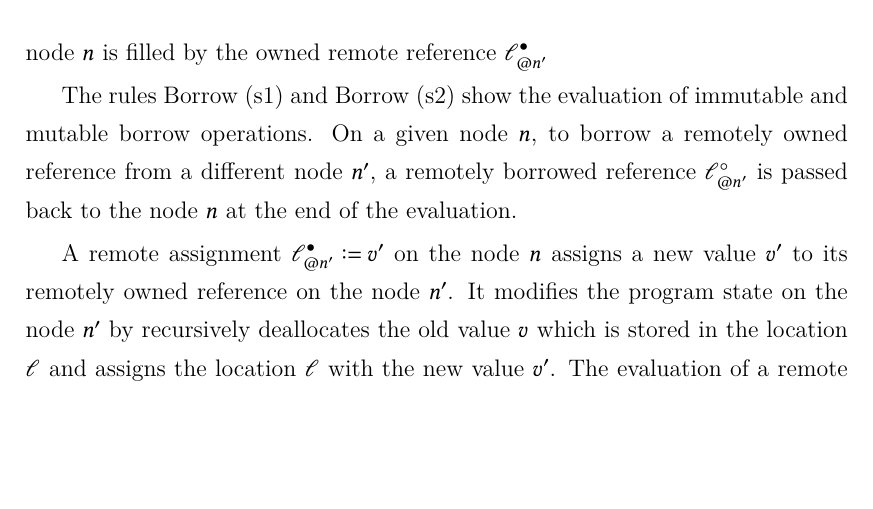
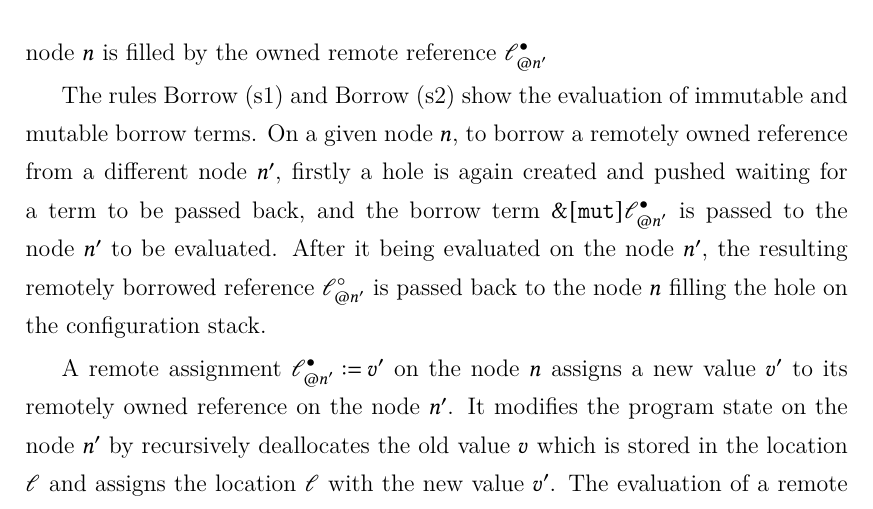
Before and after one commit to XYUnknown/Necronomicon, a LaTeX thesis (latest_infthesis/infthesis.tex, which reads latest_infthesis/chap3.tex): part of page 80 of 144, cut so that both start at the same text, the shorter picture padded with empty space. Compiled offline with XeLaTeX.

Commit message:
Updates from Overleaf

```diff
--- a/latest_infthesis/chap3.tex
+++ b/latest_infthesis/chap3.tex
@@ -630,7 +630,7 @@ The rules \textsc{Box (s1)} and \textsc{Box (s2)} show the evaluation of a remot
     \label{semantics:eval-distributed-2}
 \end{figure}
 
-The rules \textsc{Borrow (s1)} and \textsc{Borrow (s2)} show the evaluation of immutable and mutable borrow operations. On a given node $n$, to borrow a remotely owned reference from a different node $n'$, a remotely borrowed reference $\mathscr{l}^\circ_{@n'}$ is passed back to the node $n$ at the end of the evaluation.
+The rules \textsc{Borrow (s1)} and \textsc{Borrow (s2)} show the evaluation of immutable and mutable borrow terms. On a given node $n$, to borrow a remotely owned reference from a different node $n'$, firstly a hole is again created and pushed waiting for a term to be passed back, and the borrow term $\&[\texttt{mut}]\mathscr{l}^\bullet_{@n'}$ is passed to the node $n'$ to be evaluated. After it being evaluated on the node $n'$, the resulting remotely borrowed reference $\mathscr{l}^\circ_{@n'}$ is passed back to the node $n$ filling the hole on the configuration stack.
 
 A remote assignment $\mathscr{l}^\bullet_{@n'} \metaDef v'$ on the node $n$ assigns a new value $v'$ to its remotely owned reference on the node $n'$. It modifies the program state on the node $n'$ by recursively deallocates the old value $v$ which is stored in the location $\mathscr{l}$ and assigns the location $\mathscr{l}$ with the new value $v'$. The evaluation of a remote declaration is more complicated. The first step leaves a hole for the substitution of the declared variable $x$. Once a fresh location $\mathscr{l}$ on the node $n'$ is allocated with the value $v$, the owned reference $\mathscr{l}^\bullet$ will then be passed back to the node $n$ and all occurrences of the declared variable will be substituted with the remote owned reference $\mathscr{l}_{@n'}^\bullet$.
 
```
